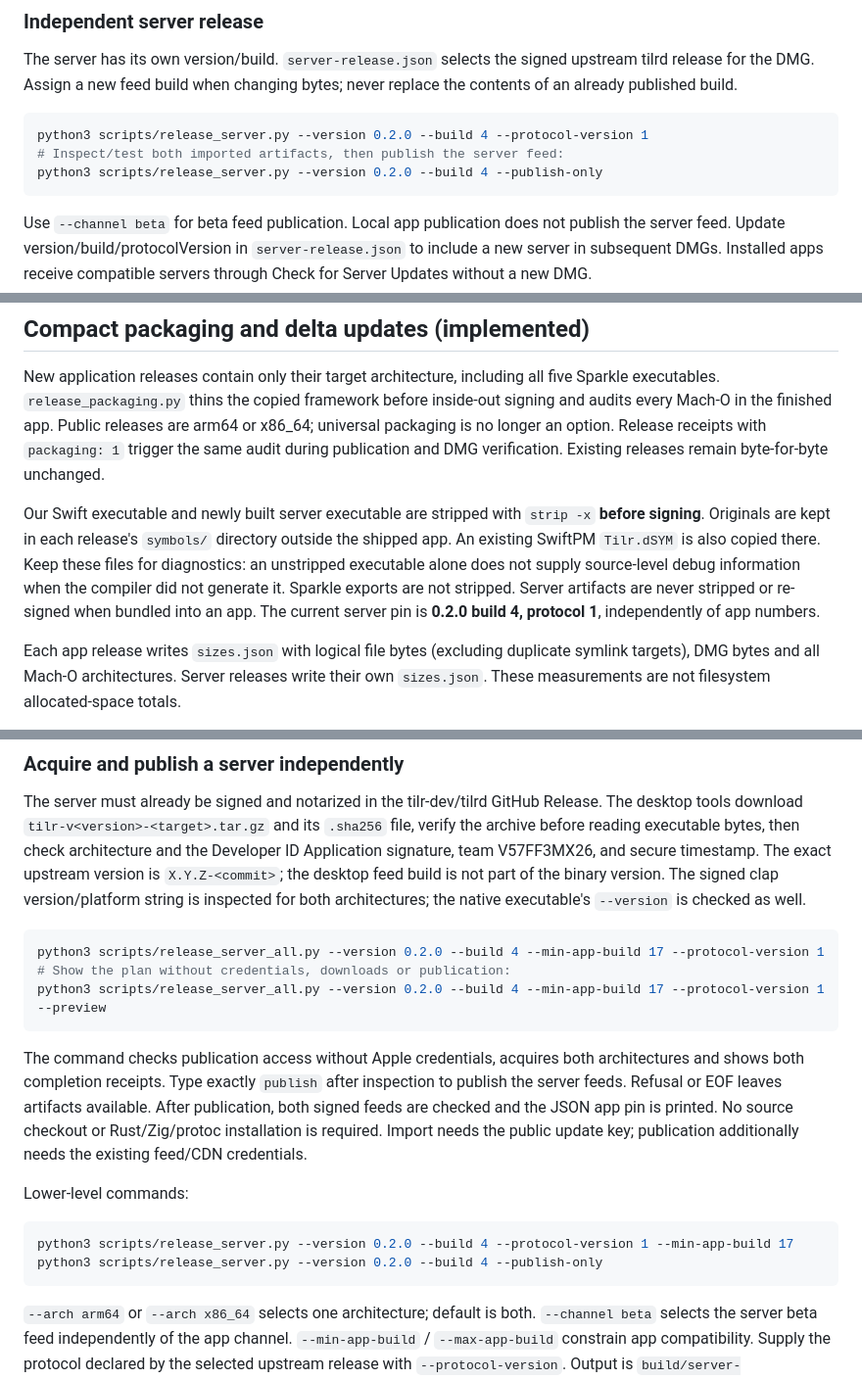
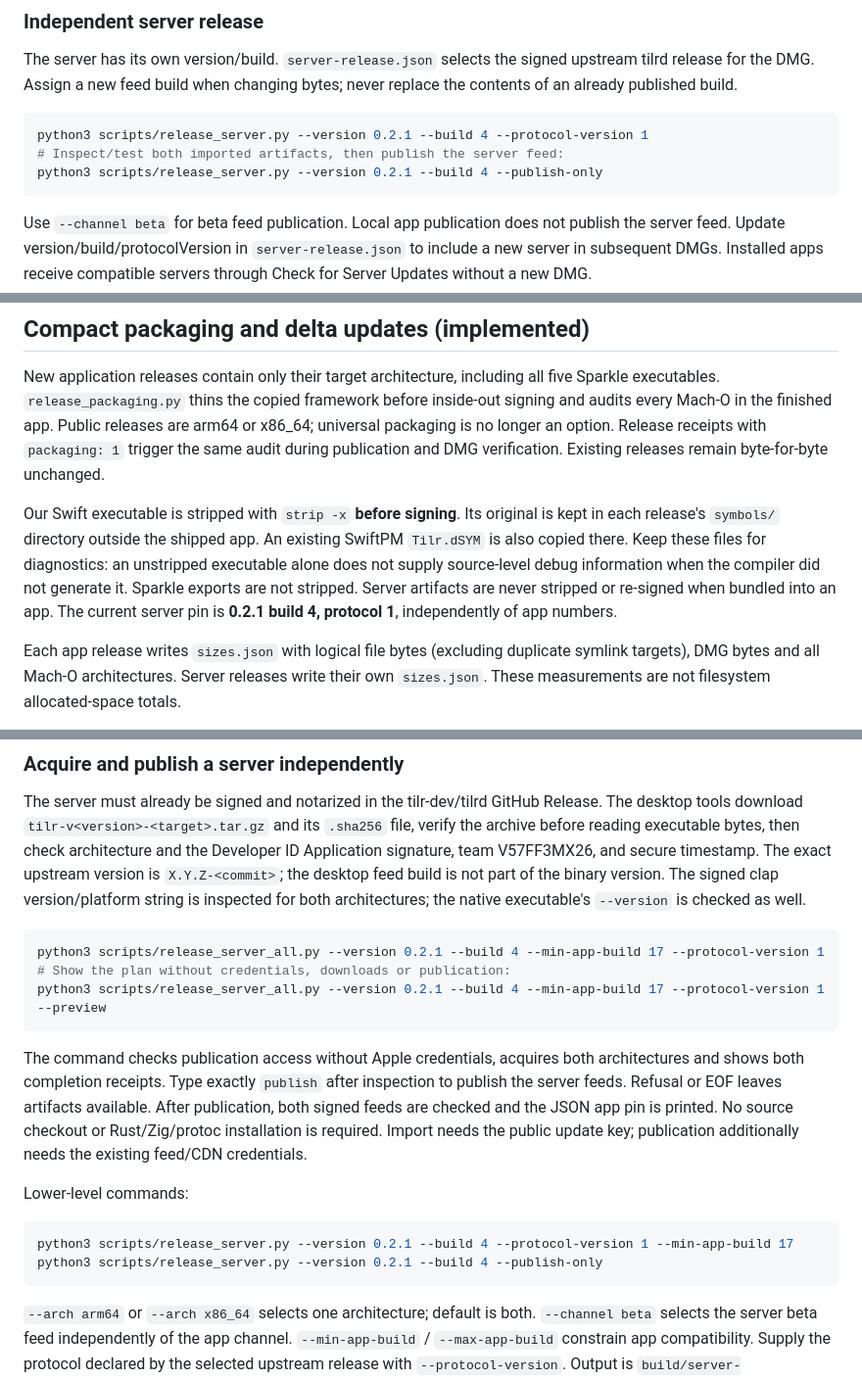
Before and after one commit to tilr-dev/desktop-mac, a Markdown page: PRODUCTION.md, 3 parts joined by grey strips. Shown at 98% size. Rendered like a GitHub page.

Commit message:
Document the signed upstream server pin and packaging
Task: TILR-551

````diff
--- a/PRODUCTION.md
+++ b/PRODUCTION.md
@@ -65,9 +65,9 @@ upstream tilrd release for the DMG. Assign a new feed build when changing bytes;
 never replace the contents of an already published build.
 
 ```sh
-python3 scripts/release_server.py --version 0.2.0 --build 4 --protocol-version 1
+python3 scripts/release_server.py --version 0.2.1 --build 4 --protocol-version 1
 # Inspect/test both imported artifacts, then publish the server feed:
-python3 scripts/release_server.py --version 0.2.0 --build 4 --publish-only
+python3 scripts/release_server.py --version 0.2.1 --build 4 --publish-only
 ```
 
 Use `--channel beta` for beta feed publication. Local app publication does not
@@ -166,13 +166,13 @@ are arm64 or x86_64; universal packaging is no longer an option. Release receipt
 with `packaging: 1` trigger the same audit during publication and DMG verification.
 Existing releases remain byte-for-byte unchanged.
 
-Our Swift executable and newly built server executable are stripped with `strip -x`
-**before signing**. Originals are kept in each release's `symbols/` directory outside
+Our Swift executable is stripped with `strip -x`
+**before signing**. Its original is kept in each release's `symbols/` directory outside
 the shipped app. An existing SwiftPM `Tilr.dSYM` is also copied there. Keep these
 files for diagnostics: an unstripped executable alone does not supply source-level
 debug information when the compiler did not generate it. Sparkle exports are not
 stripped. Server artifacts are never stripped or re-signed when bundled into an app.
-The current server pin is **0.2.0 build 4, protocol 1**, independently of app numbers.
+The current server pin is **0.2.1 build 4, protocol 1**, independently of app numbers.
 
 Each app release writes `sizes.json` with logical file bytes (excluding duplicate
 symlink targets), DMG bytes and all Mach-O architectures. Server releases write their
@@ -255,9 +255,9 @@ of the binary version. The signed clap version/platform string is inspected for
 both architectures; the native executable's `--version` is checked as well.
 
 ```sh
-python3 scripts/release_server_all.py --version 0.2.0 --build 4 --min-app-build 17 --protocol-version 1
+python3 scripts/release_server_all.py --version 0.2.1 --build 4 --min-app-build 17 --protocol-version 1
 # Show the plan without credentials, downloads or publication:
-python3 scripts/release_server_all.py --version 0.2.0 --build 4 --min-app-build 17 --protocol-version 1 --preview
+python3 scripts/release_server_all.py --version 0.2.1 --build 4 --min-app-build 17 --protocol-version 1 --preview
 ```
 
 The command checks publication access without Apple credentials, acquires both
@@ -270,8 +270,8 @@ public update key; publication additionally needs the existing feed/CDN credenti
 Lower-level commands:
 
 ```sh
-python3 scripts/release_server.py --version 0.2.0 --build 4 --protocol-version 1 --min-app-build 17
-python3 scripts/release_server.py --version 0.2.0 --build 4 --publish-only
+python3 scripts/release_server.py --version 0.2.1 --build 4 --protocol-version 1 --min-app-build 17
+python3 scripts/release_server.py --version 0.2.1 --build 4 --publish-only
 ```
 
 `--arch arm64` or `--arch x86_64` selects one architecture; default is both.
````
Also changed, not shown: other parts of PRODUCTION.md (+1 -1 lines).
